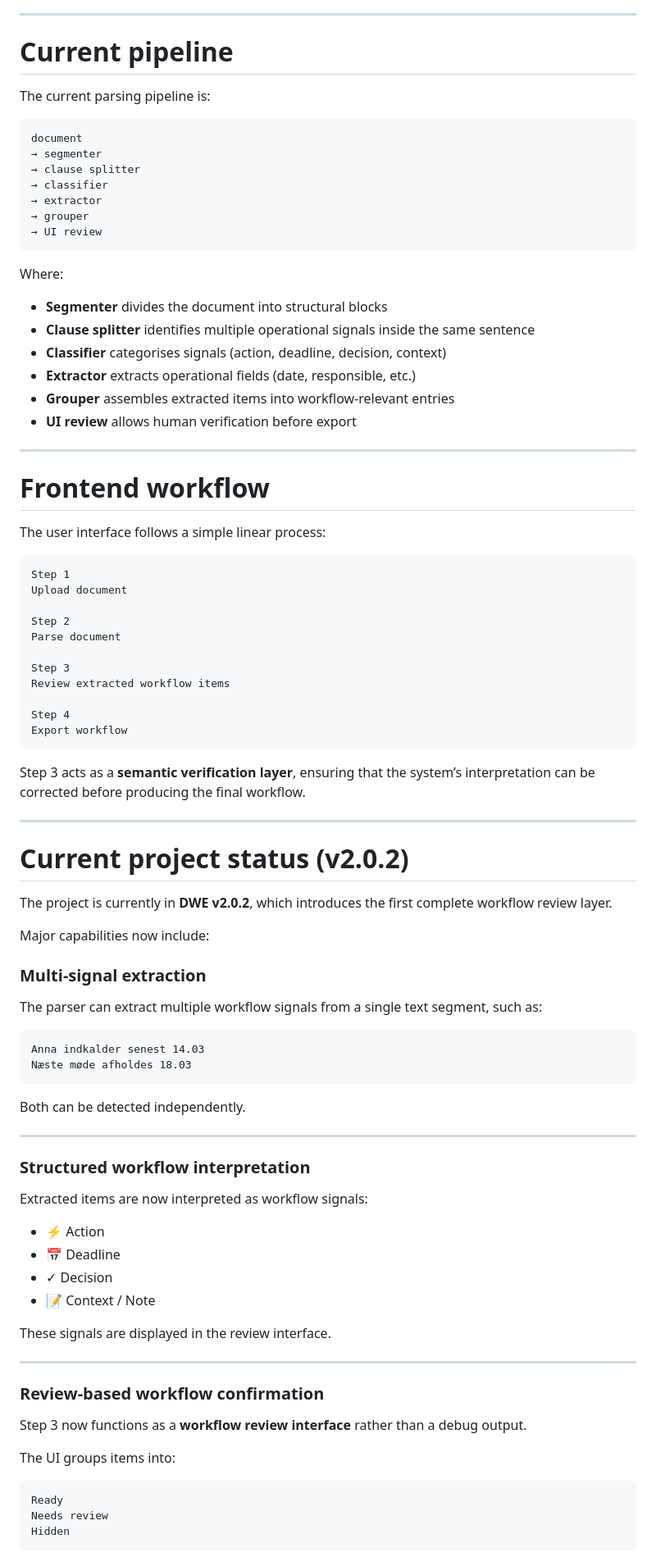
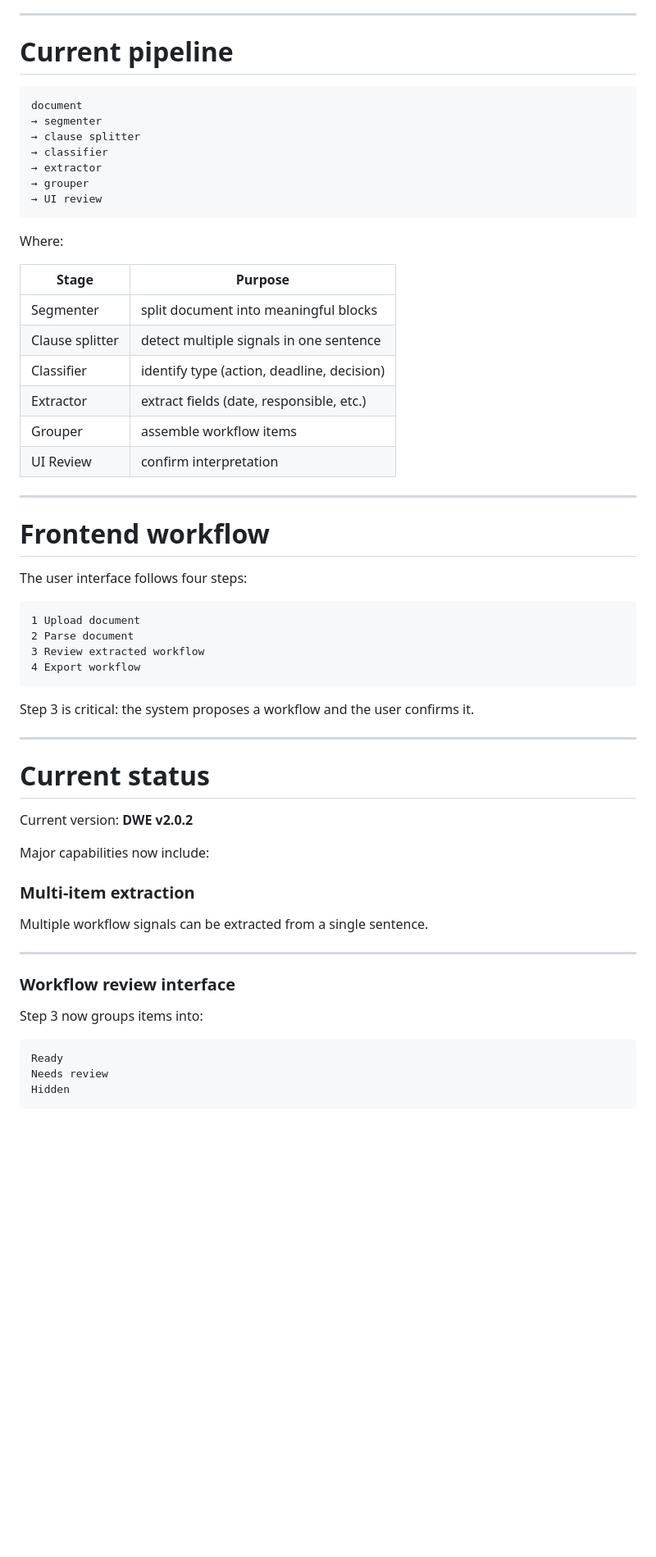
Before and after one commit to MalcolmUX-Y/dwe-v2, a Markdown page: README.md, the part around one of its changes. Shown at 82% size. Drawn GitHub-style; blank space fills up the shorter version.

````diff
--- a/README.md
+++ b/README.md
@@ -78,8 +72,6 @@ The system therefore produces **operational structure**, not narrative output.
 ---
 
 # Current pipeline
-
-The current parsing pipeline is:
 
 ```
 document
@@ -93,74 +85,48 @@ document
 
 Where:
 
-* **Segmenter** divides the document into structural blocks
-* **Clause splitter** identifies multiple operational signals inside the same sentence
-* **Classifier** categorises signals (action, deadline, decision, context)
-* **Extractor** extracts operational fields (date, responsible, etc.)
-* **Grouper** assembles extracted items into workflow-relevant entries
-* **UI review** allows human verification before export
+| Stage           | Purpose                                    |
+| --------------- | ------------------------------------------ |
+| Segmenter       | split document into meaningful blocks      |
+| Clause splitter | detect multiple signals in one sentence    |
+| Classifier      | identify type (action, deadline, decision) |
+| Extractor       | extract fields (date, responsible, etc.)   |
+| Grouper         | assemble workflow items                    |
+| UI Review       | confirm interpretation                     |
 
 ---
 
 # Frontend workflow
 
-The user interface follows a simple linear process:
+The user interface follows four steps:
 
 ```
-Step 1
-Upload document
-
-Step 2
-Parse document
-
-Step 3
-Review extracted workflow items
-
-Step 4
-Export workflow
+1 Upload document
+2 Parse document
+3 Review extracted workflow
+4 Export workflow
 ```
 
-Step 3 acts as a **semantic verification layer**, ensuring that the system’s interpretation can be corrected before producing the final workflow.
+Step 3 is critical:
+the system proposes a workflow and the user confirms it.
 
 ---
 
-# Current project status (v2.0.2)
+# Current status
 
-The project is currently in **DWE v2.0.2**, which introduces the first complete workflow review layer.
+Current version: **DWE v2.0.2**
 
 Major capabilities now include:
 
-### Multi-signal extraction
+### Multi-item extraction
 
-The parser can extract multiple workflow signals from a single text segment, such as:
-
-```
-Anna indkalder senest 14.03
-Næste møde afholdes 18.03
-```
-
-Both can be detected independently.
+Multiple workflow signals can be extracted from a single sentence.
 
 ---
 
-### Structured workflow interpretation
+### Workflow review interface
 
-Extracted items are now interpreted as workflow signals:
-
-* ⚡ Action
-* 📅 Deadline
-* ✓ Decision
-* 📝 Context / Note
-
-These signals are displayed in the review interface.
-
----
-
-### Review-based workflow confirmation
-
-Step 3 now functions as a **workflow review interface** rather than a debug output.
-
-The UI groups items into:
+Step 3 now groups items into:
 
 ```
 Ready
````
Also changed, not shown: other parts of README.md (+139 -194 lines).
